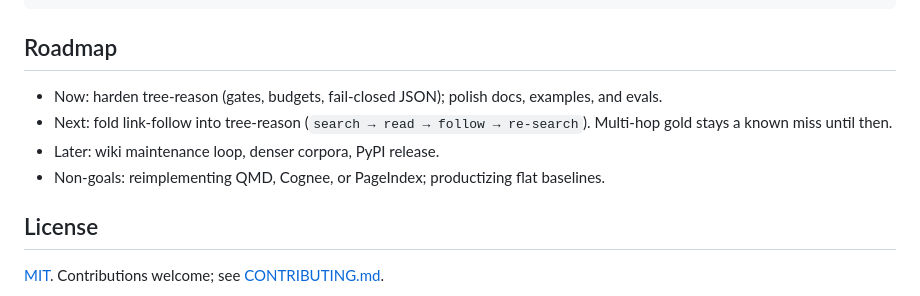
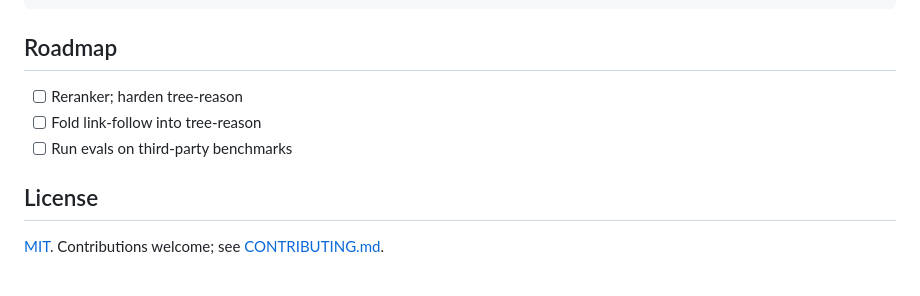
Before and after one commit to manojbajaj95/fastindex, a Markdown page: README.md, the part around the change. GitHub-like rendering.

Commit message:
docs: simplify README roadmap checklist
Co-authored-by: Cursor <cursoragent@cursor.com>

```diff
--- a/README.md
+++ b/README.md
@@ -79,10 +79,9 @@ docs/tree-reason.md     # algorithm + knobs
 
 ## Roadmap
 
-- Now: harden tree-reason (gates, budgets, fail-closed JSON); polish docs, examples, and evals.
-- Next: fold link-follow into tree-reason (`search → read → follow → re-search`). Multi-hop gold stays a known miss until then.
-- Later: wiki maintenance loop, denser corpora, PyPI release.
-- Non-goals: reimplementing QMD, Cognee, or PageIndex; productizing flat baselines.
+- [ ] Reranker; harden tree-reason
+- [ ] Fold link-follow into tree-reason
+- [ ] Run evals on third-party benchmarks
 
 ## License
 
```
